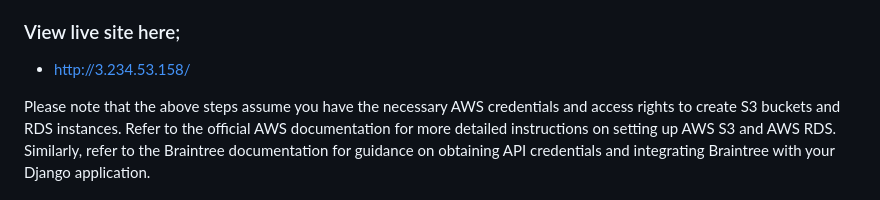
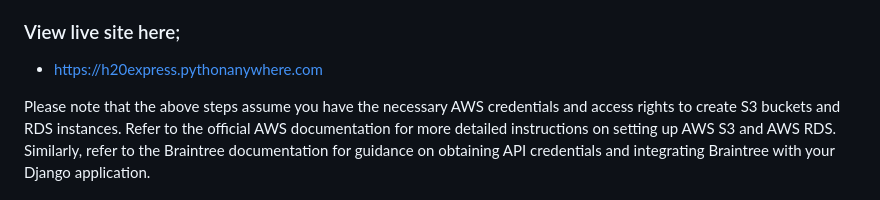
Before and after one commit to augusthottie/H2OExpress, a Markdown page: README.md, the part around the change. Drawn GitHub-style.

```diff
--- a/README.md
+++ b/README.md
@@ -51,8 +51,7 @@ H20Express is an innovative Django application that allows users to purchase wat
 6.  Start the Django development server: Run the manage.py runserver command to start the Django development server.
 
 ### View live site here;
-- http://3.234.53.158/
-
+- https://h20express.pythonanywhere.com
 
 Please note that the above steps assume you have the necessary AWS credentials and access rights to create S3 buckets and RDS instances. Refer to the official AWS documentation for more detailed instructions on setting up AWS S3 and AWS RDS. Similarly, refer to the Braintree documentation for guidance on obtaining API credentials and integrating Braintree with your Django application.
 
```
